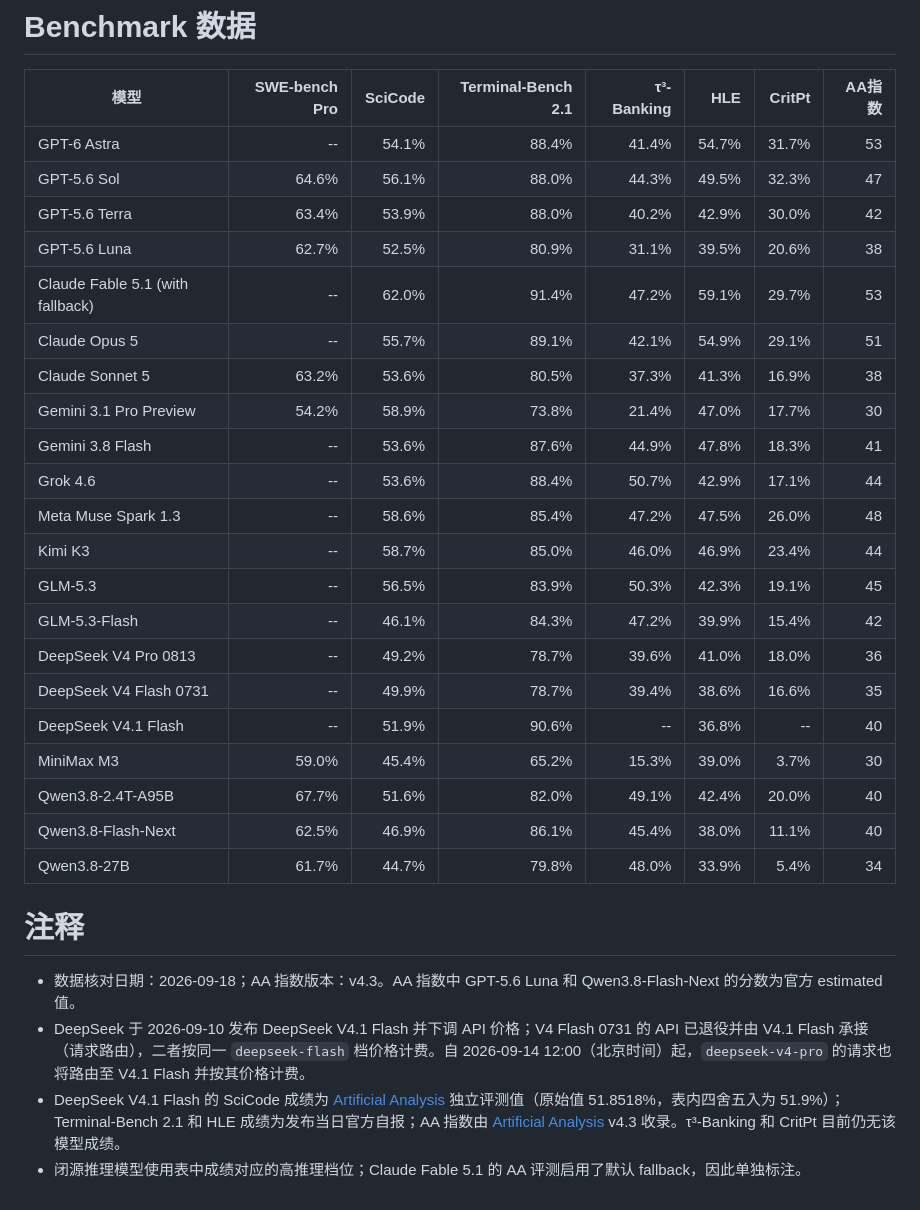
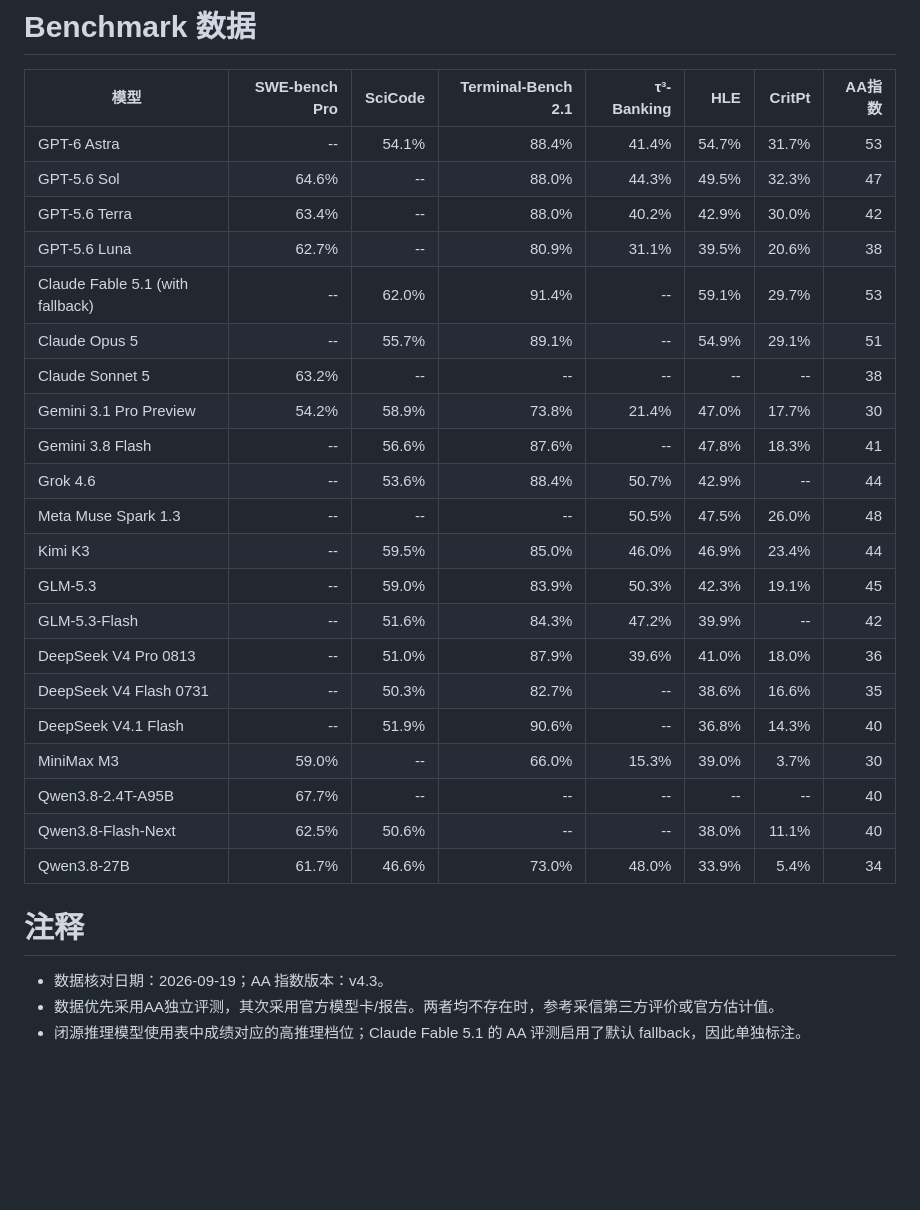
Before and after one commit to shell909090/ai, a Markdown page: comparison/README.md, the part around the change printed below. Drawn GitHub-style; blank space fills up the shorter version.

```diff
--- a/comparison/README.md
+++ b/comparison/README.md
@@ -95,30 +98,29 @@
 | 模型 | SWE-bench Pro | SciCode | Terminal-Bench 2.1 | τ³-Banking | HLE | CritPt | AA指数 |
 |---|---:|---:|---:|---:|---:|---:|---:|
 | GPT-6 Astra | -- | 54.1% | 88.4% | 41.4% | 54.7% | 31.7% | 53 |
-| GPT-5.6 Sol | 64.6% | 56.1% | 88.0% | 44.3% | 49.5% | 32.3% | 47 |
-| GPT-5.6 Terra | 63.4% | 53.9% | 88.0% | 40.2% | 42.9% | 30.0% | 42 |
-| GPT-5.6 Luna | 62.7% | 52.5% | 80.9% | 31.1% | 39.5% | 20.6% | 38 |
-| Claude Fable 5.1 (with fallback) | -- | 62.0% | 91.4% | 47.2% | 59.1% | 29.7% | 53 |
-| Claude Opus 5 | -- | 55.7% | 89.1% | 42.1% | 54.9% | 29.1% | 51 |
-| Claude Sonnet 5 | 63.2% | 53.6% | 80.5% | 37.3% | 41.3% | 16.9% | 38 |
+| GPT-5.6 Sol | 64.6% | -- | 88.0% | 44.3% | 49.5% | 32.3% | 47 |
+| GPT-5.6 Terra | 63.4% | -- | 88.0% | 40.2% | 42.9% | 30.0% | 42 |
+| GPT-5.6 Luna | 62.7% | -- | 80.9% | 31.1% | 39.5% | 20.6% | 38 |
+| Claude Fable 5.1 (with fallback) | -- | 62.0% | 91.4% | -- | 59.1% | 29.7% | 53 |
+| Claude Opus 5 | -- | 55.7% | 89.1% | -- | 54.9% | 29.1% | 51 |
+| Claude Sonnet 5 | 63.2% | -- | -- | -- | -- | -- | 38 |
 | Gemini 3.1 Pro Preview | 54.2% | 58.9% | 73.8% | 21.4% | 47.0% | 17.7% | 30 |
-| Gemini 3.8 Flash | -- | 53.6% | 87.6% | 44.9% | 47.8% | 18.3% | 41 |
-| Grok 4.6 | -- | 53.6% | 88.4% | 50.7% | 42.9% | 17.1% | 44 |
-| Meta Muse Spark 1.3 | -- | 58.6% | 85.4% | 47.2% | 47.5% | 26.0% | 48 |
-| Kimi K3 | -- | 58.7% | 85.0% | 46.0% | 46.9% | 23.4% | 44 |
-| GLM-5.3 | -- | 56.5% | 83.9% | 50.3% | 42.3% | 19.1% | 45 |
-| GLM-5.3-Flash | -- | 46.1% | 84.3% | 47.2% | 39.9% | 15.4% | 42 |
-| DeepSeek V4 Pro 0813 | -- | 49.2% | 78.7% | 39.6% | 41.0% | 18.0% | 36 |
-| DeepSeek V4 Flash 0731 | -- | 49.9% | 78.7% | 39.4% | 38.6% | 16.6% | 35 |
-| DeepSeek V4.1 Flash | -- | 51.9% | 90.6% | -- | 36.8% | -- | 40 |
-| MiniMax M3 | 59.0% | 45.4% | 65.2% | 15.3% | 39.0% | 3.7% | 30 |
-| Qwen3.8-2.4T-A95B | 67.7% | 51.6% | 82.0% | 49.1% | 42.4% | 20.0% | 40 |
-| Qwen3.8-Flash-Next | 62.5% | 46.9% | 86.1% | 45.4% | 38.0% | 11.1% | 40 |
-| Qwen3.8-27B | 61.7% | 44.7% | 79.8% | 48.0% | 33.9% | 5.4% | 34 |
+| Gemini 3.8 Flash | -- | 56.6% | 87.6% | -- | 47.8% | 18.3% | 41 |
+| Grok 4.6 | -- | 53.6% | 88.4% | 50.7% | 42.9% | -- | 44 |
+| Meta Muse Spark 1.3 | -- | -- | -- | 50.5% | 47.5% | 26.0% | 48 |
+| Kimi K3 | -- | 59.5% | 85.0% | 46.0% | 46.9% | 23.4% | 44 |
+| GLM-5.3 | -- | 59.0% | 83.9% | 50.3% | 42.3% | 19.1% | 45 |
+| GLM-5.3-Flash | -- | 51.6% | 84.3% | 47.2% | 39.9% | -- | 42 |
+| DeepSeek V4 Pro 0813 | -- | 51.0% | 87.9% | 39.6% | 41.0% | 18.0% | 36 |
+| DeepSeek V4 Flash 0731 | -- | 50.3% | 82.7% | -- | 38.6% | 16.6% | 35 |
+| DeepSeek V4.1 Flash | -- | 51.9% | 90.6% | -- | 36.8% | 14.3% | 40 |
+| MiniMax M3 | 59.0% | -- | 66.0% | 15.3% | 39.0% | 3.7% | 30 |
+| Qwen3.8-2.4T-A95B | 67.7% | -- | -- | -- | -- | -- | 40 |
+| Qwen3.8-Flash-Next | 62.5% | 50.6% | -- | -- | 38.0% | 11.1% | 40 |
+| Qwen3.8-27B | 61.7% | 46.6% | 73.0% | 48.0% | 33.9% | 5.4% | 34 |
 
 # 注释
 
-- 数据核对日期：2026-09-18；AA 指数版本：v4.3。AA 指数中 GPT-5.6 Luna 和 Qwen3.8-Flash-Next 的分数为官方 estimated 值。
-- DeepSeek 于 2026-09-10 发布 DeepSeek V4.1 Flash 并下调 API 价格；V4 Flash 0731 的 API 已退役并由 V4.1 Flash 承接（请求路由），二者按同一 `deepseek-flash` 档价格计费。自 2026-09-14 12:00（北京时间）起，`deepseek-v4-pro` 的请求也将路由至 V4.1 Flash 并按其价格计费。
-- DeepSeek V4.1 Flash 的 SciCode 成绩为 [Artificial Analysis](https://artificialanalysis.ai/evaluations/scicode) 独立评测值（原始值 51.8518%，表内四舍五入为 51.9%）；Terminal-Bench 2.1 和 HLE 成绩为发布当日官方自报；AA 指数由 [Artificial Analysis](https://artificialanalysis.ai/models/deepseek-v4-1-flash) v4.3 收录。τ³-Banking 和 CritPt 目前仍无该模型成绩。
+- 数据核对日期：2026-09-19；AA 指数版本：v4.3。
+- 数据优先采用AA独立评测，其次采用官方模型卡/报告。两者均不存在时，参考采信第三方评价或官方估计值。
 - 闭源推理模型使用表中成绩对应的高推理档位；Claude Fable 5.1 的 AA 评测启用了默认 fallback，因此单独标注。
```
Also changed, not shown: other parts of comparison/README.md (+24 -21 lines), comparison/price_vs_aa.png (added), 2 other files.
